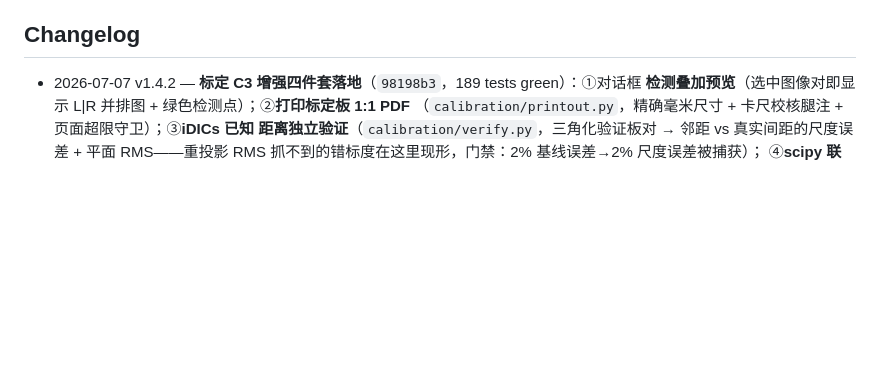
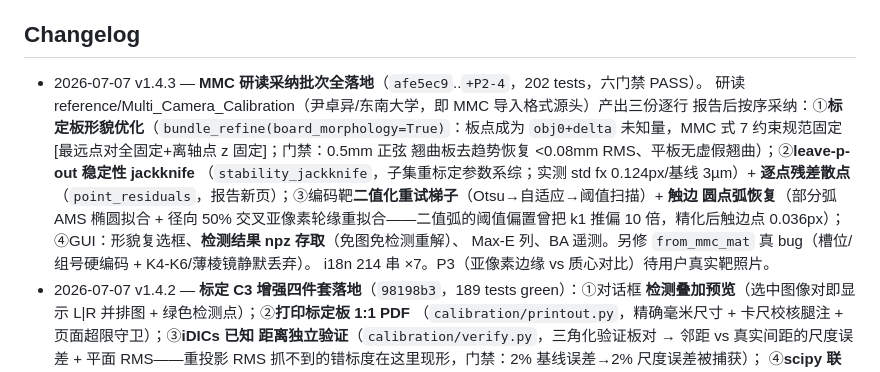
Before and after one commit to zachtong/pyALDIC-3D, a Markdown page: docs/architecture/00_INDEX.md, the part around the change. Drawn GitHub-style; blank space fills up the shorter version.

Commit message:
docs(index): log MMC-study adoption batch complete (v1.4.3)

```diff
--- a/docs/architecture/00_INDEX.md
+++ b/docs/architecture/00_INDEX.md
@@ -64,6 +64,17 @@
 
 ## Changelog
 
+- 2026-07-07 v1.4.3 — **MMC 研读采纳批次全落地**（`afe5ec9`..`+P2-4`，202 tests，六门禁 PASS）。
+  研读 reference/Multi_Camera_Calibration（尹卓异/东南大学，即 MMC 导入格式源头）产出三份逐行
+  报告后按序采纳：①**标定板形貌优化**（`bundle_refine(board_morphology=True)`：板点成为
+  `obj0+delta` 未知量，MMC 式 7 约束规范固定[最远点对全固定+离轴点 z 固定]；门禁：0.5mm 正弦
+  翘曲板去趋势恢复 <0.08mm RMS、平板无虚假翘曲）；②**leave-p-out 稳定性 jackknife**
+  （`stability_jackknife`，子集重标定参数系综；实测 std fx 0.124px/基线 3µm）+ **逐点残差散点**
+  （`point_residuals`，报告新页）；③编码靶**二值化重试梯子**（Otsu→自适应→阈值扫描）+ **触边
+  圆点弧恢复**（部分弧 AMS 椭圆拟合 + 径向 50% 交叉亚像素轮缘重拟合——二值弧的阈值偏置曾把 k1
+  推偏 10 倍，精化后触边点 0.036px）；④GUI：形貌复选框、**检测结果 npz 存取**（免图免检测重解）、
+  Max-E 列、BA 遥测。另修 `from_mmc_mat` 真 bug（槽位/组号硬编码 + K4-K6/薄棱镜静默丢弃）。
+  i18n 214 串 ×7。P3（亚像素边缘 vs 质心对比）待用户真实靶照片。
 - 2026-07-07 v1.4.2 — **标定 C3 增强四件套落地**（`98198b3`，189 tests green）：①对话框
   **检测叠加预览**（选中图像对即显示 L|R 并排图 + 绿色检测点）；②**打印标定板 1:1 PDF**
   （`calibration/printout.py`，精确毫米尺寸 + 卡尺校核腿注 + 页面超限守卫）；③**iDICs 已知
```
Also changed, not shown: tasks/todo.md (+9 -6 lines).
